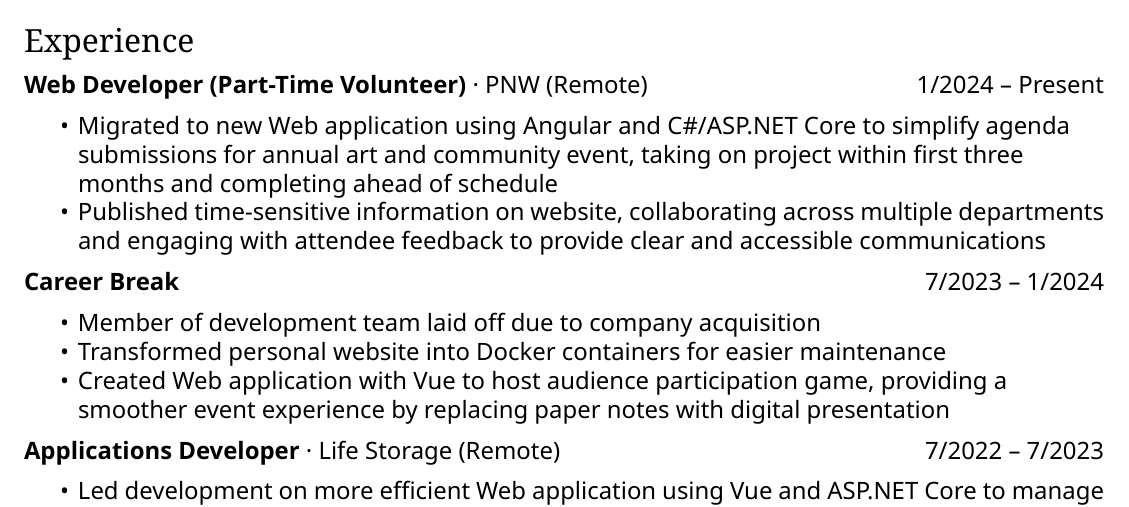
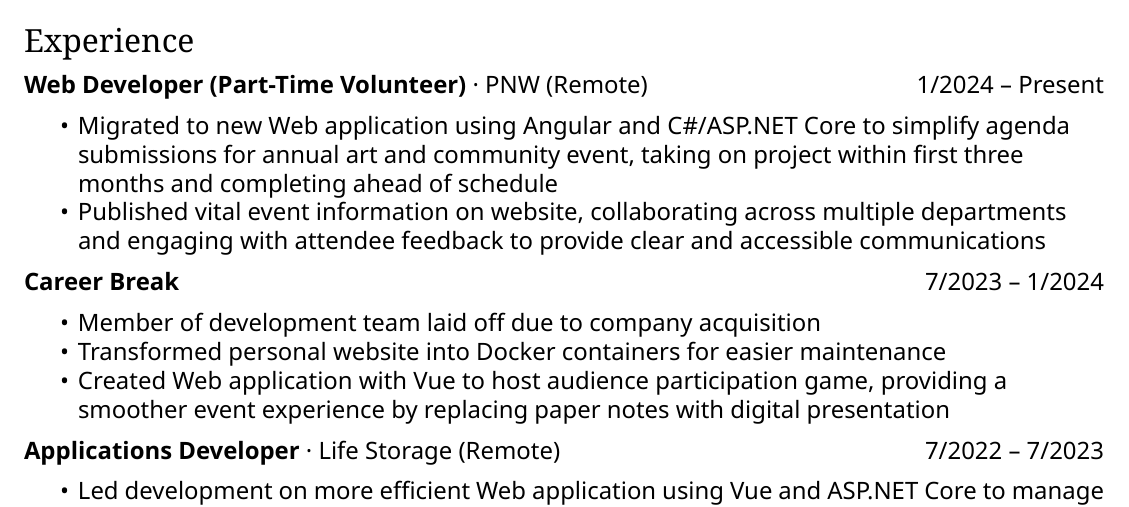
Before and after one commit to ObjectBoxPC/resume, a LaTeX CV (resume.tex): part of the page, cut so that both start at the same text. Compiled offline with XeLaTeX.

Commit message:
Change "time-sensitive" to "vital" to better illustrate importance

```diff
--- a/resume.tex
+++ b/resume.tex
@@ -59,7 +59,7 @@
 
 	\begin{itemize}
 		\item Migrated to new Web application using Angular and C\#/ASP.NET Core to simplify agenda submissions for annual art and community event, taking on project within first three months and completing ahead of schedule
-		\item Published time-sensitive information on website, collaborating across multiple departments and engaging with attendee feedback to provide clear and accessible communications
+		\item Published vital event information on website, collaborating across multiple departments and engaging with attendee feedback to provide clear and accessible communications
 	\end{itemize}
 
 	\primaryheader{Career Break}{7/2023 -- 1/2024}{}{}
```
